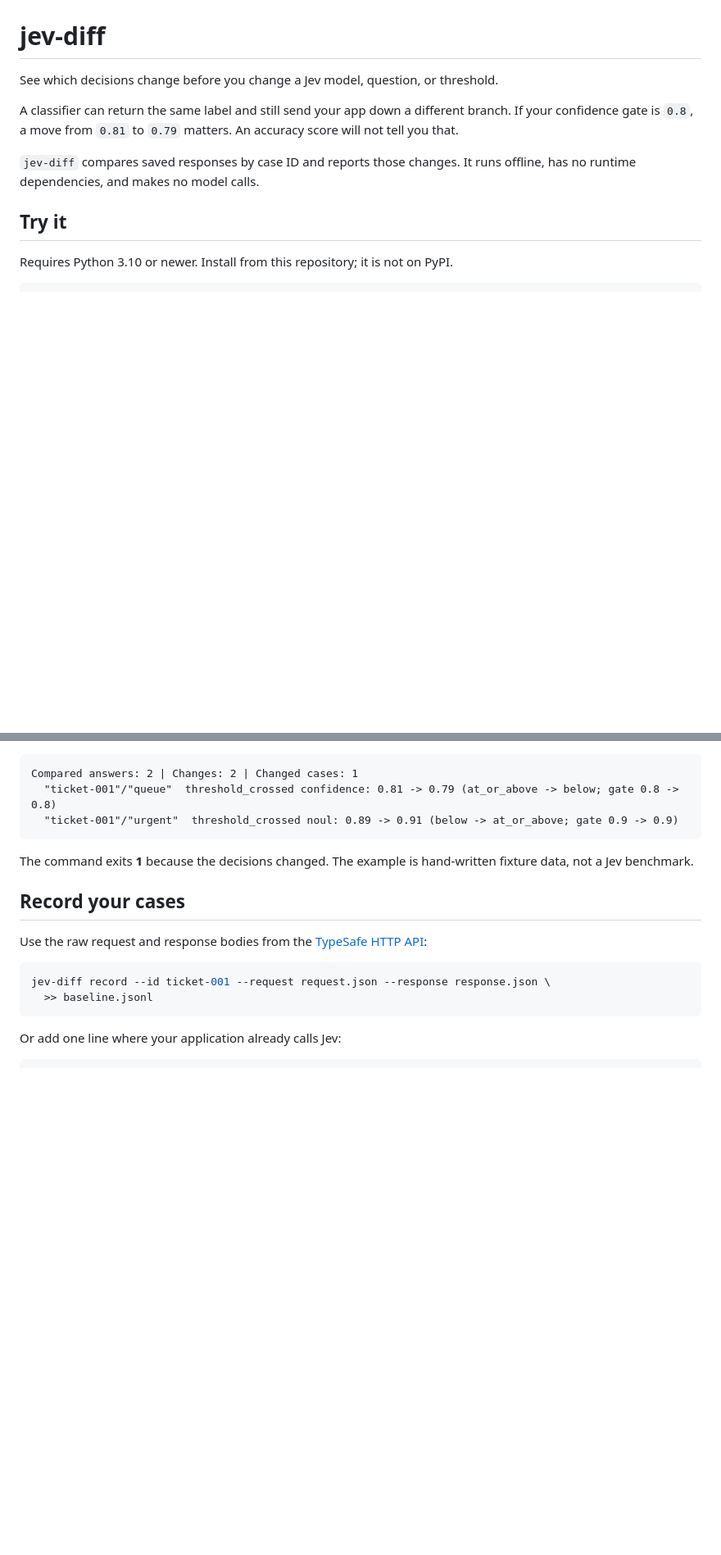
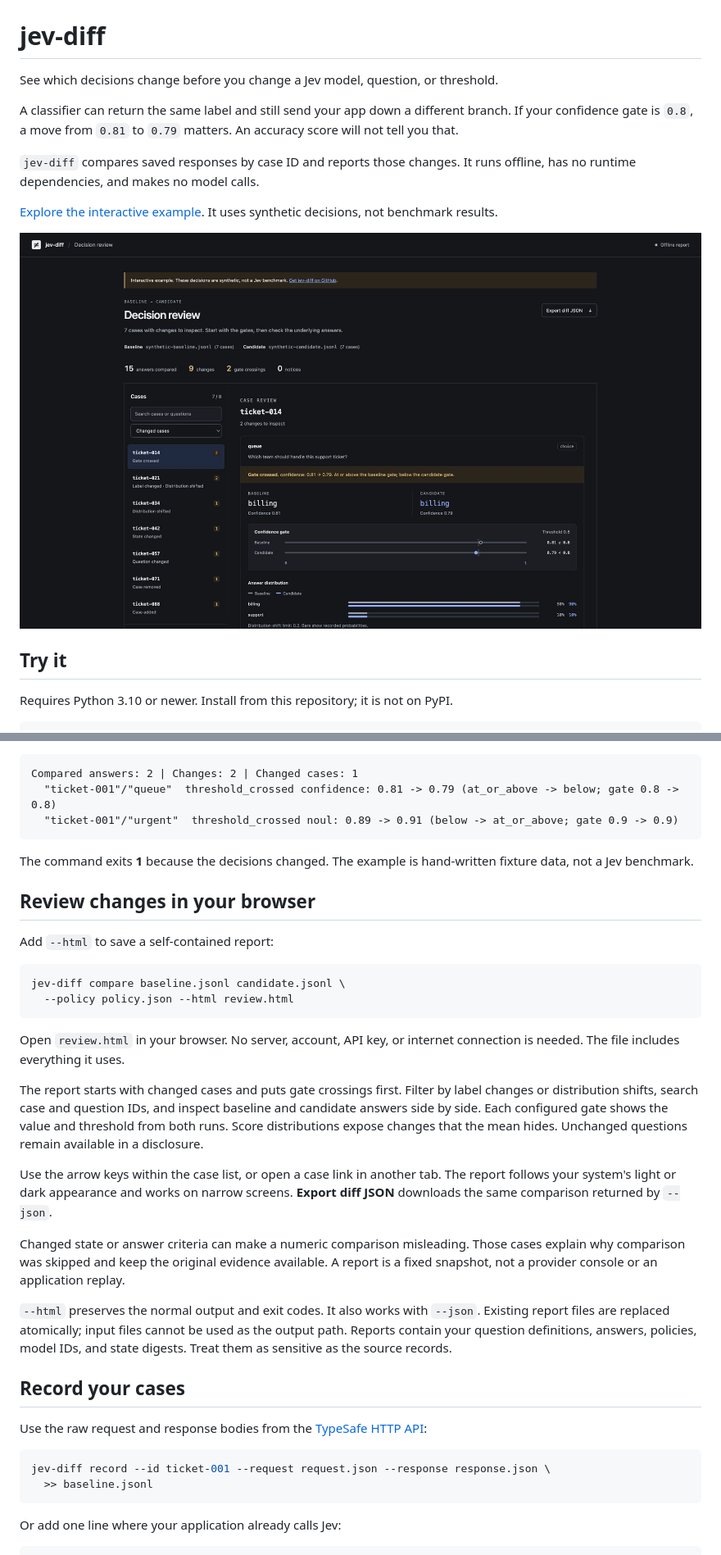
Before and after one commit to VihaanAgarwal/jev-diff, a Markdown page: README.md, 2 parts joined by grey strips. Shown at 82% size. GitHub-like rendering; pictures changed too: docs/review.png (added); blank space fills up the shorter version.

Commit message:
Add offline HTML review for saved decisions (#1)

````diff
--- a/README.md
+++ b/README.md
@@ -5,6 +5,10 @@ See which decisions change before you change a Jev model, question, or threshold
 A classifier can return the same label and still send your app down a different branch. If your confidence gate is `0.8`, a move from `0.81` to `0.79` matters. An accuracy score will not tell you that.
 
 `jev-diff` compares saved responses by case ID and reports those changes. It runs offline, has no runtime dependencies, and makes no model calls.
+
+[Explore the interactive example](https://vihaanagarwal.github.io/jev-diff/). It uses synthetic decisions, not benchmark results.
+
+![An offline report showing the same billing label crossing its confidence gate](docs/review.png)
 
 ## Try it
 
@@ -25,6 +29,25 @@ Compared answers: 2 | Changes: 2 | Changed cases: 1
 ```
 
 The command exits **1** because the decisions changed. The example is hand-written fixture data, not a Jev benchmark.
+
+## Review changes in your browser
+
+Add `--html` to save a self-contained report:
+
+```sh
+jev-diff compare baseline.jsonl candidate.jsonl \
+  --policy policy.json --html review.html
+```
+
+Open `review.html` in your browser. No server, account, API key, or internet connection is needed. The file includes everything it uses.
+
+The report starts with changed cases and puts gate crossings first. Filter by label changes or distribution shifts, search case and question IDs, and inspect baseline and candidate answers side by side. Each configured gate shows the value and threshold from both runs. Score distributions expose changes that the mean hides. Unchanged questions remain available in a disclosure.
+
+Use the arrow keys within the case list, or open a case link in another tab. The report follows your system's light or dark appearance and works on narrow screens. **Export diff JSON** downloads the same comparison returned by `--json`.
+
+Changed state or answer criteria can make a numeric comparison misleading. Those cases explain why comparison was skipped and keep the original evidence available. A report is a fixed snapshot, not a provider console or an application replay.
+
+`--html` preserves the normal output and exit codes. It also works with `--json`. Existing report files are replaced atomically; input files cannot be used as the output path. Reports contain your question definitions, answers, policies, model IDs, and state digests. Treat them as sensitive as the source records.
 
 ## Record your cases
 
````
Also changed, not shown: other parts of README.md (+17 -1 lines), CHANGELOG.md (added, +15 -0 lines), docs/design.md (added, +23 -0 lines), 15 other files.
